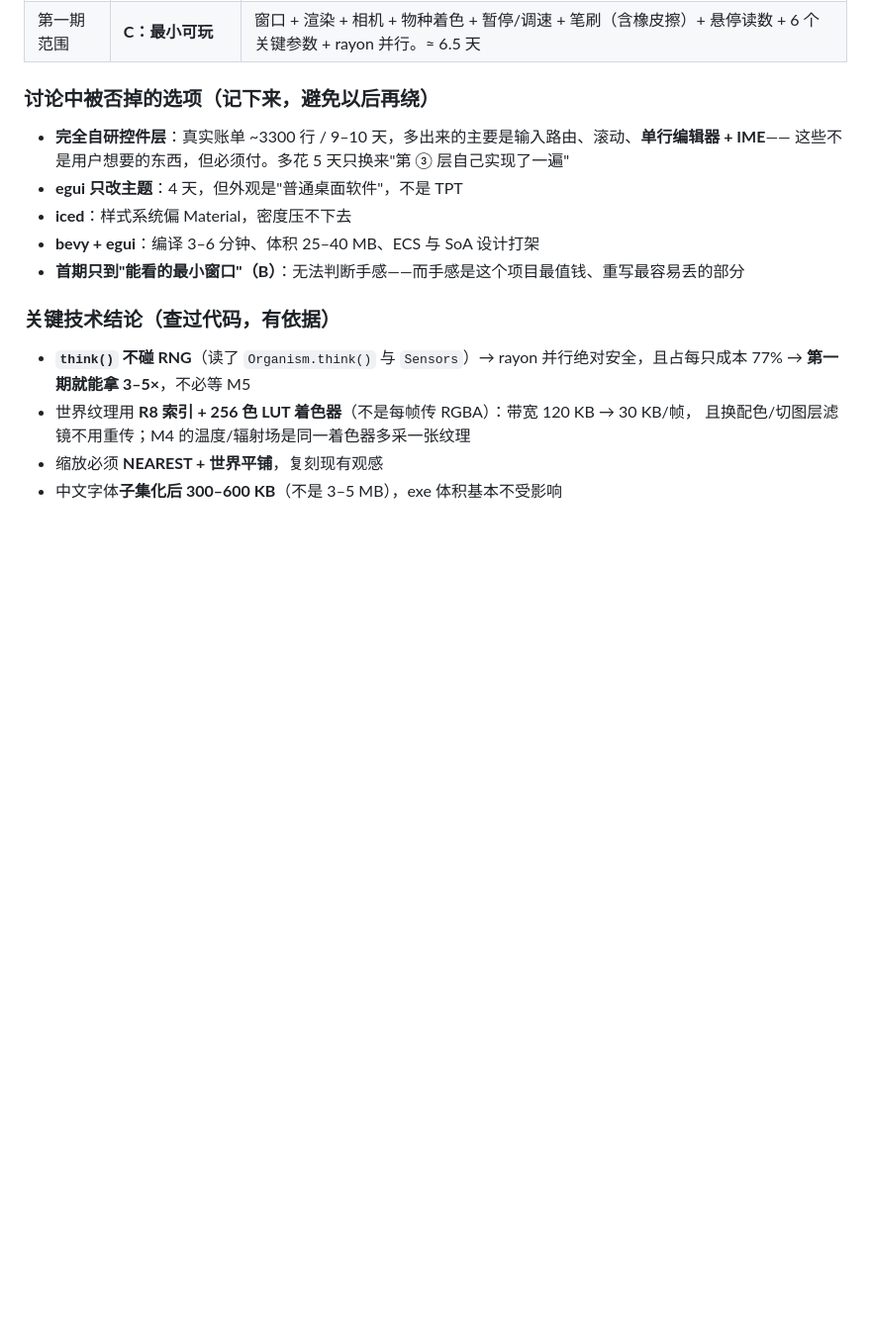
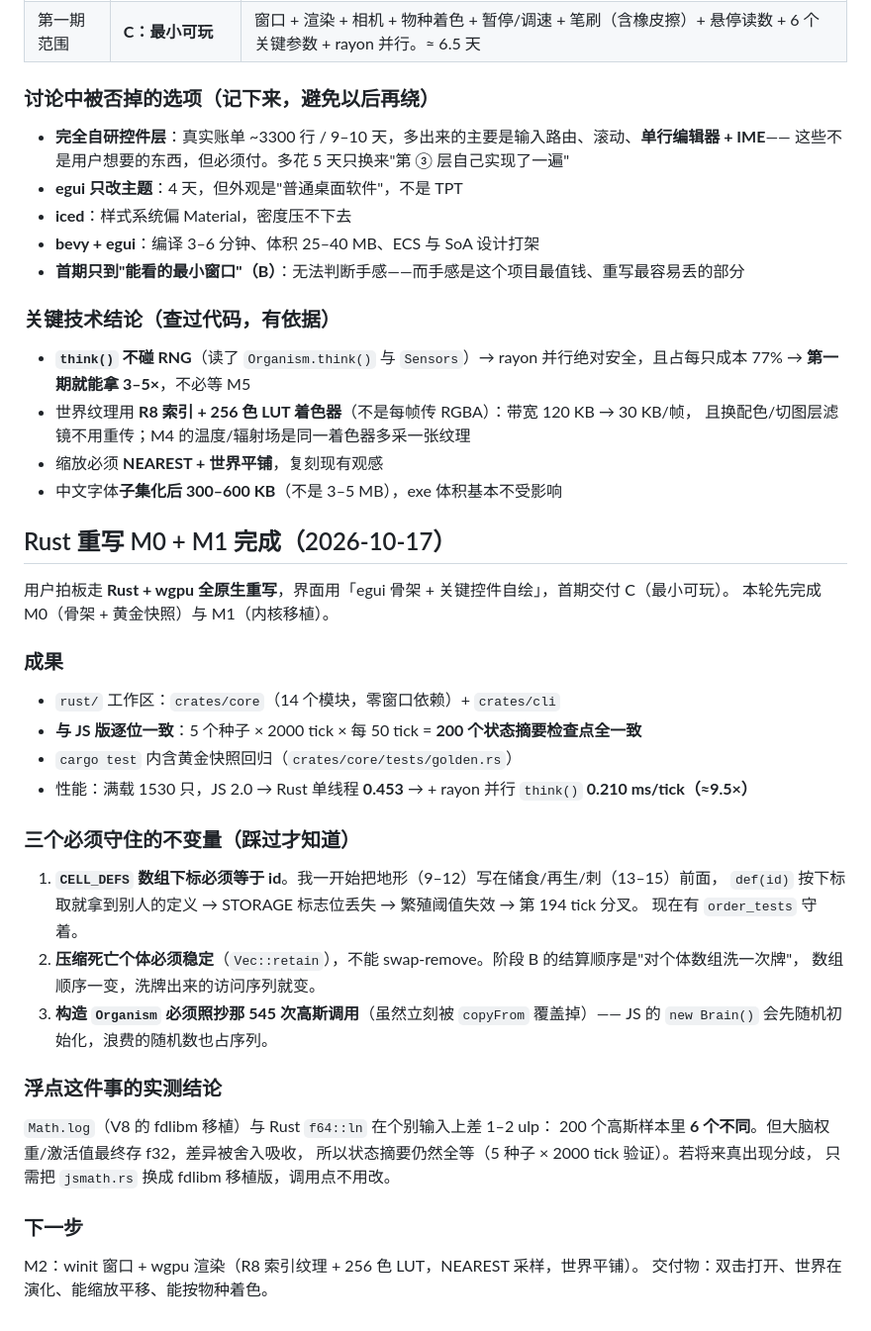
Before and after one commit to Oatol/evosim, a Markdown page: .workbuddy-ai/memory/2026-10-17.md, the part around the change. Shown at 99% size. Rendered like a GitHub page; blank space fills up the shorter version.

Commit message:
记录：Rust M0+M1 完成与三条一致性铁律

```diff
--- a/.workbuddy-ai/memory/2026-10-17.md
+++ b/.workbuddy-ai/memory/2026-10-17.md
@@ -122,3 +122,37 @@ M0 0.5 天 · M1 2–3 天 · M2 2 天 · **M3 6–8 天** · M4 2 天 · M5 1
   且换配色/切图层滤镜不用重传；M4 的温度/辐射场是同一着色器多采一张纹理
 - 缩放必须 **NEAREST + 世界平铺**，复刻现有观感
 - 中文字体**子集化后 300–600 KB**（不是 3–5 MB），exe 体积基本不受影响
+
+## Rust 重写 M0 + M1 完成（2026-10-17）
+
+用户拍板走 **Rust + wgpu 全原生重写**，界面用「egui 骨架 + 关键控件自绘」，首期交付 C（最小可玩）。
+本轮先完成 M0（骨架 + 黄金快照）与 M1（内核移植）。
+
+### 成果
+
+- `rust/` 工作区：`crates/core`（14 个模块，零窗口依赖）+ `crates/cli`
+- **与 JS 版逐位一致**：5 个种子 × 2000 tick × 每 50 tick = **200 个状态摘要检查点全一致**
+- `cargo test` 内含黄金快照回归（`crates/core/tests/golden.rs`）
+- 性能：满载 1530 只，JS 2.0 → Rust 单线程 **0.453** → + rayon 并行 `think()` **0.210 ms/tick（≈9.5×）**
+
+### 三个必须守住的不变量（踩过才知道）
+
+1. **`CELL_DEFS` 数组下标必须等于 id**。我一开始把地形（9–12）写在储食/再生/刺（13–15）前面，
+   `def(id)` 按下标取就拿到别人的定义 → STORAGE 标志位丢失 → 繁殖阈值失效 → 第 194 tick 分叉。
+   现在有 `order_tests` 守着。
+2. **压缩死亡个体必须稳定**（`Vec::retain`），不能 swap-remove。阶段 B 的结算顺序是"对个体数组洗一次牌"，
+   数组顺序一变，洗牌出来的访问序列就变。
+3. **构造 `Organism` 必须照抄那 545 次高斯调用**（虽然立刻被 `copyFrom` 覆盖掉）——
+   JS 的 `new Brain()` 会先随机初始化，浪费的随机数也占序列。
+
+### 浮点这件事的实测结论
+
+`Math.log`（V8 的 fdlibm 移植）与 Rust `f64::ln` 在个别输入上差 1–2 ulp：
+200 个高斯样本里 **6 个不同**。但大脑权重/激活值最终存 f32，差异被舍入吸收，
+所以状态摘要仍然全等（5 种子 × 2000 tick 验证）。若将来真出现分歧，
+只需把 `jsmath.rs` 换成 fdlibm 移植版，调用点不用改。
+
+### 下一步
+
+M2：winit 窗口 + wgpu 渲染（R8 索引纹理 + 256 色 LUT，NEAREST 采样，世界平铺）。
+交付物：双击打开、世界在演化、能缩放平移、能按物种着色。
```
Also changed, not shown: .workbuddy-ai/memory/MEMORY.md (+15 -0 lines).
